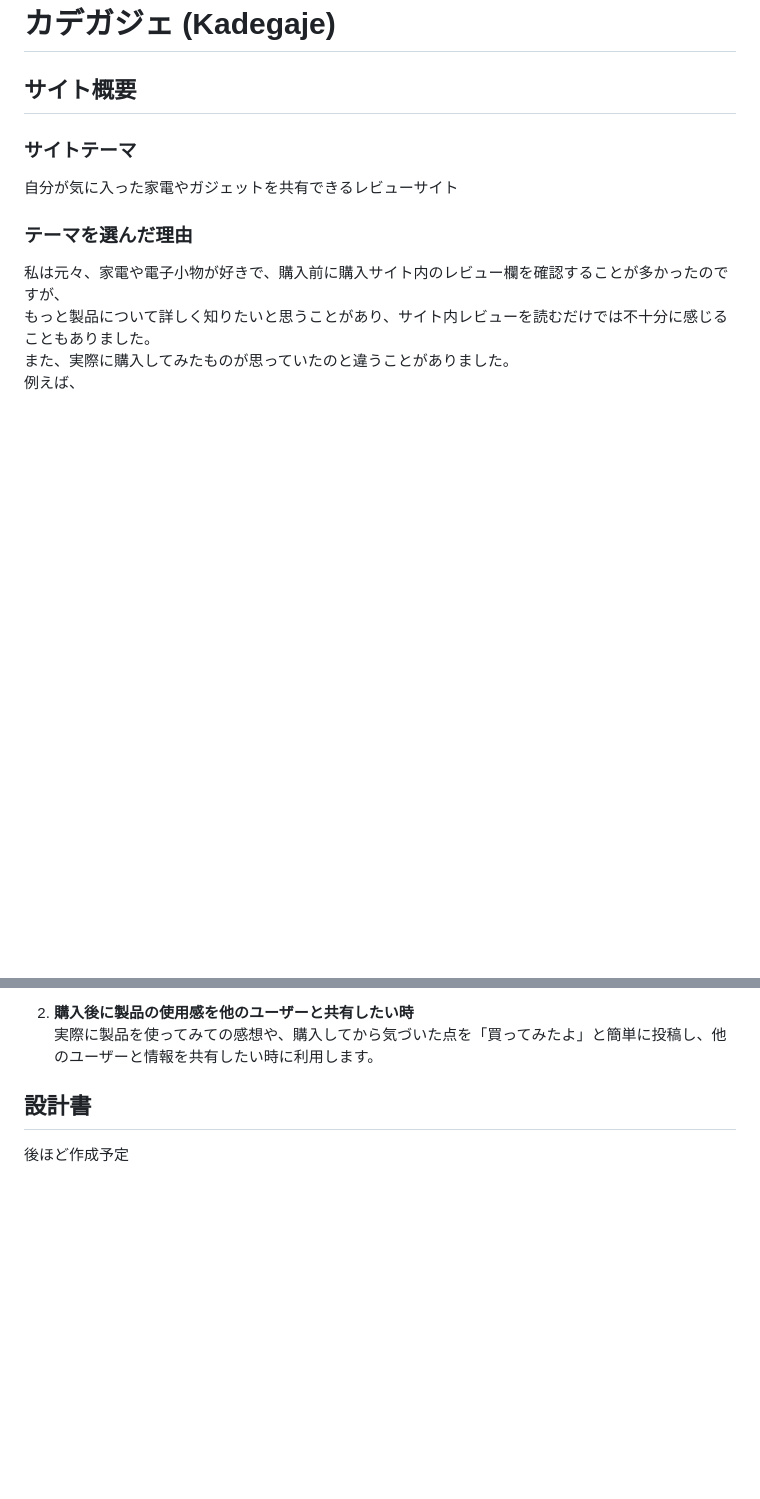
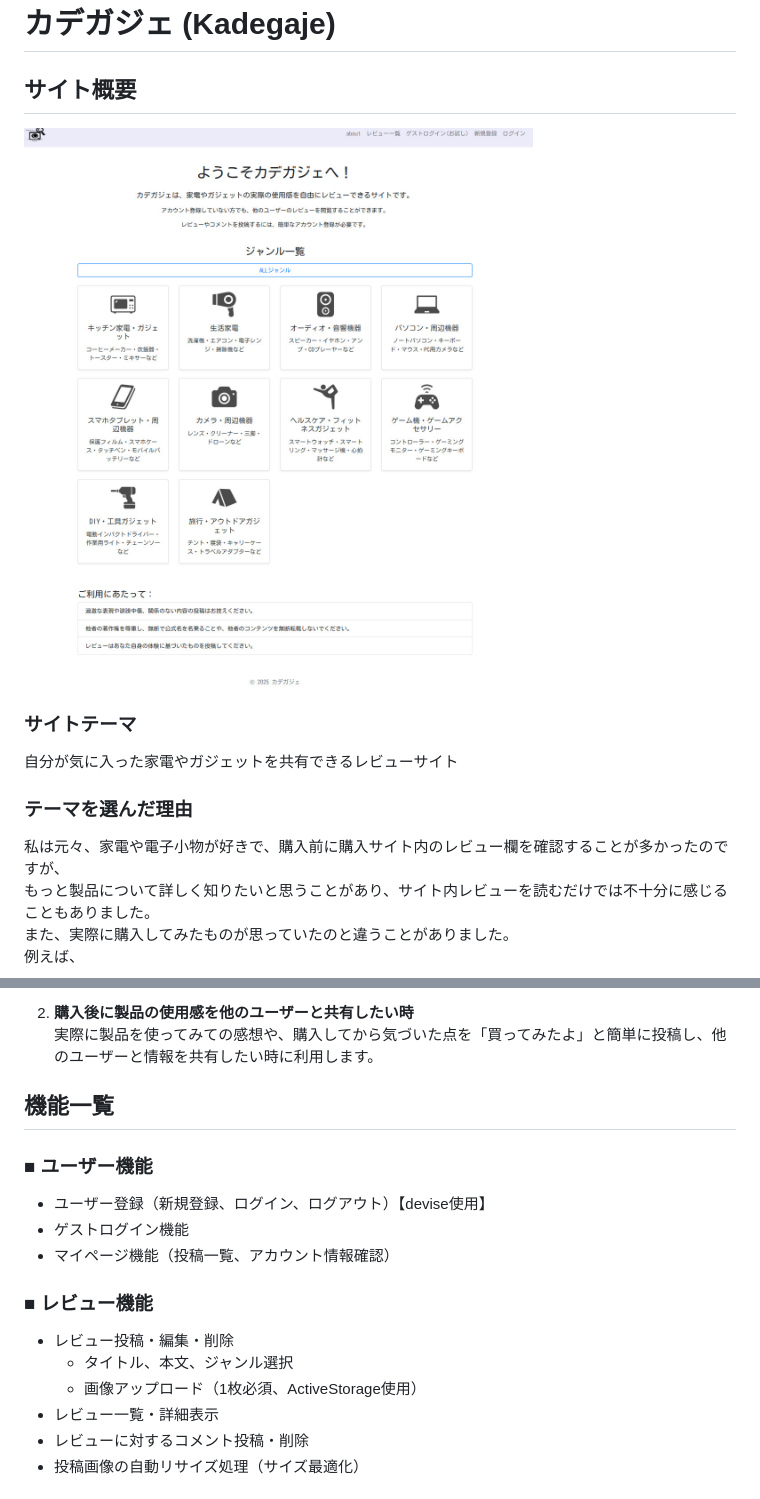
Before and after one commit to sugi1019/Kadegaje, a Markdown page: README.md, 2 parts joined by grey strips. Drawn GitHub-style; pictures changed too: app/assets/images/top_ss.jpg (added); blank space fills up the shorter version.

```diff
--- a/README.md
+++ b/README.md
@@ -1,6 +1,8 @@
 # カデガジェ (Kadegaje)
 
 ## サイト概要
+
+![サイトトップページのスクリーンショット](./app/assets/images/top_ss.jpg)
 
 ### サイトテーマ
 自分が気に入った家電やガジェットを共有できるレビューサイト
@@ -36,5 +38,18 @@
 2. **購入後に製品の使用感を他のユーザーと共有したい時**
 実際に製品を使ってみての感想や、購入してから気づいた点を「買ってみたよ」と簡単に投稿し、他のユーザーと情報を共有したい時に利用します。
 
-## 設計書
-後ほど作成予定
+## 機能一覧
+
+### ■ ユーザー機能
+- ユーザー登録（新規登録、ログイン、ログアウト）【devise使用】
+- ゲストログイン機能
+- マイページ機能（投稿一覧、アカウント情報確認）
+
+### ■ レビュー機能
+- レビュー投稿・編集・削除
+  - タイトル、本文、ジャンル選択
+  - 画像アップロード（1枚必須、ActiveStorage使用）
+- レビュー一覧・詳細表示
+- レビューに対するコメント投稿・削除
+- 投稿画像の自動リサイズ処理（サイズ最適化）
+
```
Also changed, not shown: other parts of README.md (+13 -0 lines), app/assets/images/ER_ss.jpg (added), app/assets/images/UI_Flow_admin_ss.jpg (added), app/assets/images/UI_Flow_user_ss.jpg (added), 1 other file.
